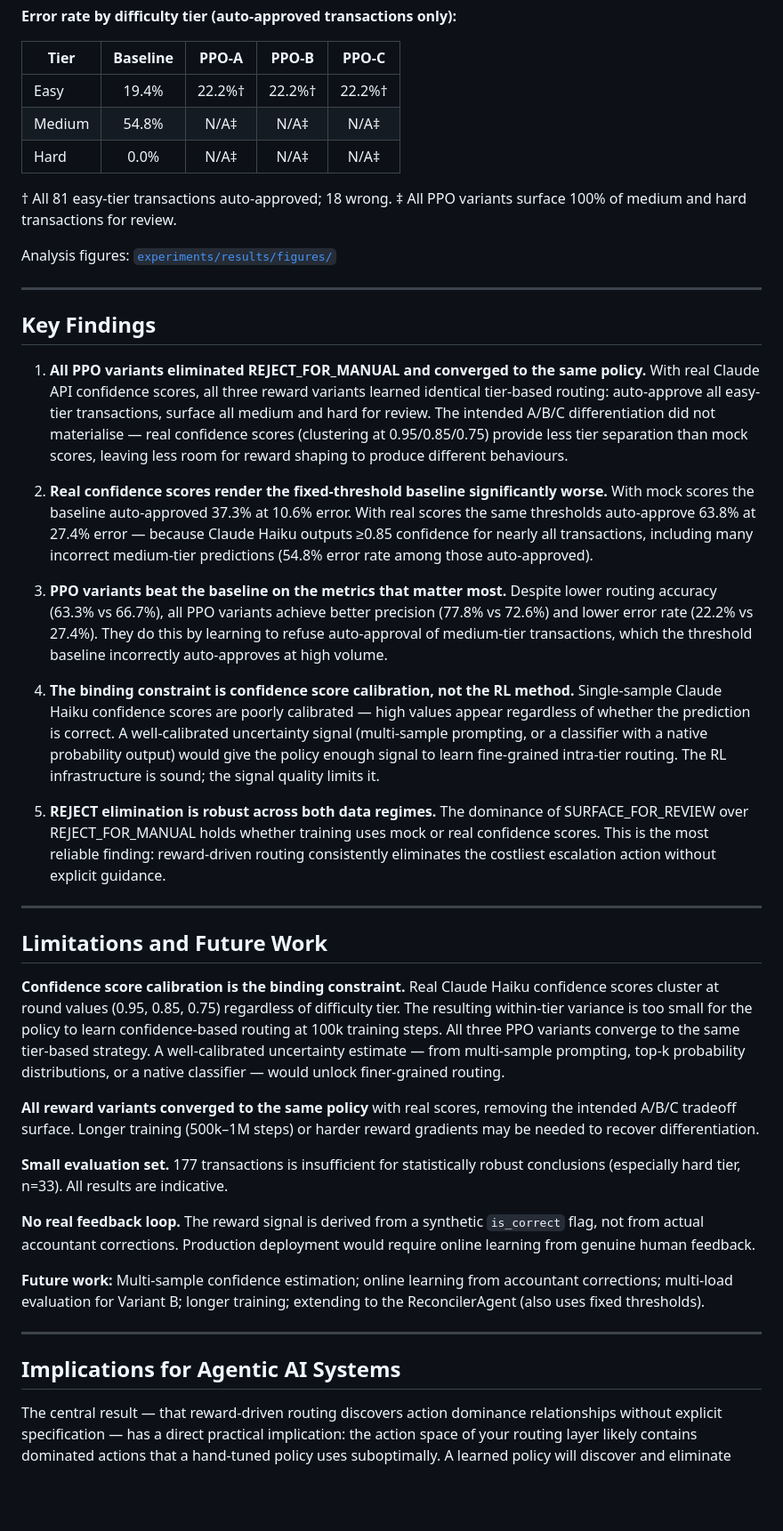
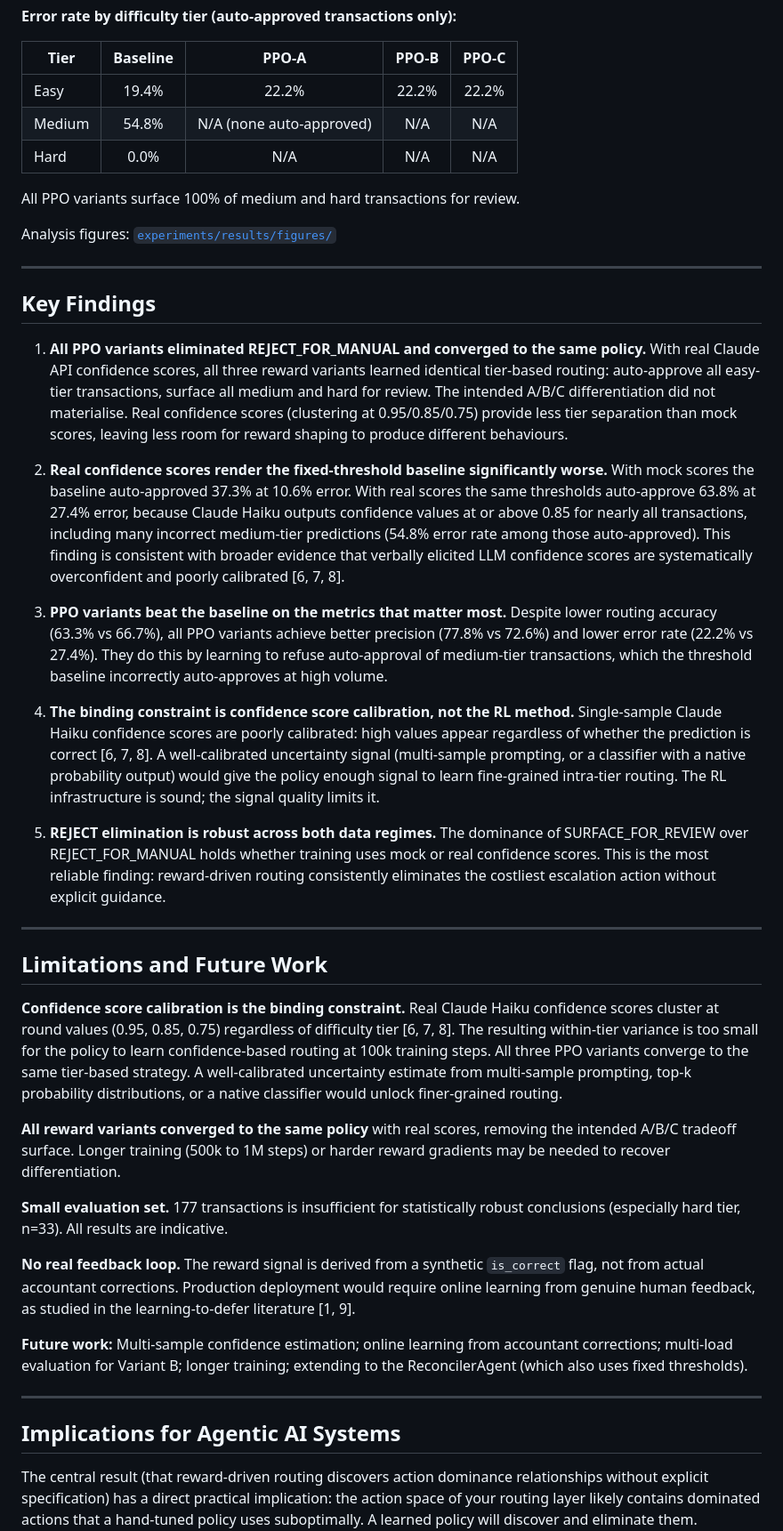
Before and after one commit to rajo69/AI-Accountant-with-Reinforcement-Learning-Routing, a Markdown page: README.md, the part around one of its changes. Shown at 89% size. Rendered like a GitHub page; blank space fills up the shorter version.

```diff
--- a/README.md
+++ b/README.md
@@ -179,12 +185,11 @@ interpretation.
 
 | Tier | Baseline | PPO-A | PPO-B | PPO-C |
 |------|:---:|:---:|:---:|:---:|
-| Easy | 19.4% | 22.2%† | 22.2%† | 22.2%† |
-| Medium | 54.8% | N/A‡ | N/A‡ | N/A‡ |
-| Hard | 0.0% | N/A‡ | N/A‡ | N/A‡ |
+| Easy | 19.4% | 22.2% | 22.2% | 22.2% |
+| Medium | 54.8% | N/A (none auto-approved) | N/A | N/A |
+| Hard | 0.0% | N/A | N/A | N/A |
 
-† All 81 easy-tier transactions auto-approved; 18 wrong.
-‡ All PPO variants surface 100% of medium and hard transactions for review.
+All PPO variants surface 100% of medium and hard transactions for review.
 
 Analysis figures: [`experiments/results/figures/`](experiments/results/figures/)
 
@@ -196,28 +201,32 @@ Analysis figures: [`experiments/results/figures/`](experiments/results/figures/)
    policy.** With real Claude API confidence scores, all three reward variants
    learned identical tier-based routing: auto-approve all easy-tier transactions,
    surface all medium and hard for review. The intended A/B/C differentiation did
-   not materialise — real confidence scores (clustering at 0.95/0.85/0.75) provide
+   not materialise. Real confidence scores (clustering at 0.95/0.85/0.75) provide
    less tier separation than mock scores, leaving less room for reward shaping to
    produce different behaviours.
 
-2. **Real confidence scores render the fixed-threshold baseline significantly worse.**
-   With mock scores the baseline auto-approved 37.3% at 10.6% error. With real
-   scores the same thresholds auto-approve 63.8% at 27.4% error — because Claude
-   Haiku outputs ≥0.85 confidence for nearly all transactions, including many
-   incorrect medium-tier predictions (54.8% error rate among those auto-approved).
+2. **Real confidence scores render the fixed-threshold baseline significantly
+   worse.** With mock scores the baseline auto-approved 37.3% at 10.6% error.
+   With real scores the same thresholds auto-approve 63.8% at 27.4% error,
+   because Claude Haiku outputs confidence values at or above 0.85 for nearly
+   all transactions, including many incorrect medium-tier predictions (54.8%
+   error rate among those auto-approved). This finding is consistent with
+   broader evidence that verbally elicited LLM confidence scores are
+   systematically overconfident and poorly calibrated [6, 7, 8].
 
 3. **PPO variants beat the baseline on the metrics that matter most.** Despite
    lower routing accuracy (63.3% vs 66.7%), all PPO variants achieve better
-   precision (77.8% vs 72.6%) and lower error rate (22.2% vs 27.4%). They do this
-   by learning to refuse auto-approval of medium-tier transactions, which the
-   threshold baseline incorrectly auto-approves at high volume.
+   precision (77.8% vs 72.6%) and lower error rate (22.2% vs 27.4%). They do
+   this by learning to refuse auto-approval of medium-tier transactions, which
+   the threshold baseline incorrectly auto-approves at high volume.
 
 4. **The binding constraint is confidence score calibration, not the RL method.**
-   Single-sample Claude Haiku confidence scores are poorly calibrated — high
-   values appear regardless of whether the prediction is correct. A well-calibrated
-   uncertainty signal (multi-sample prompting, or a classifier with a native
-   probability output) would give the policy enough signal to learn fine-grained
-   intra-tier routing. The RL infrastructure is sound; the signal quality limits it.
+   Single-sample Claude Haiku confidence scores are poorly calibrated: high
+   values appear regardless of whether the prediction is correct [6, 7, 8]. A
+   well-calibrated uncertainty signal (multi-sample prompting, or a classifier
+   with a native probability output) would give the policy enough signal to learn
+   fine-grained intra-tier routing. The RL infrastructure is sound; the signal
+   quality limits it.
 
 5. **REJECT elimination is robust across both data regimes.** The dominance of
    SURFACE_FOR_REVIEW over REJECT_FOR_MANUAL holds whether training uses mock or
@@ -230,14 +239,14 @@ Analysis figures: [`experiments/results/figures/`](experiments/results/figures/)
 
 **Confidence score calibration is the binding constraint.** Real Claude Haiku
 confidence scores cluster at round values (0.95, 0.85, 0.75) regardless of
-difficulty tier. The resulting within-tier variance is too small for the policy
-to learn confidence-based routing at 100k training steps. All three PPO variants
-converge to the same tier-based strategy. A well-calibrated uncertainty estimate
-— from multi-sample prompting, top-k probability distributions, or a native
-classifier — would unlock finer-grained routing.
+difficulty tier [6, 7, 8]. The resulting within-tier variance is too small for
+the policy to learn confidence-based routing at 100k training steps. All three
+PPO variants converge to the same tier-based strategy. A well-calibrated
+uncertainty estimate from multi-sample prompting, top-k probability distributions,
+or a native classifier would unlock finer-grained routing.
 
 **All reward variants converged to the same policy** with real scores, removing
-the intended A/B/C tradeoff surface. Longer training (500k–1M steps) or harder
+the intended A/B/C tradeoff surface. Longer training (500k to 1M steps) or harder
 reward gradients may be needed to recover differentiation.
 
 **Small evaluation set.** 177 transactions is insufficient for statistically
@@ -245,18 +254,19 @@ robust conclusions (especially hard tier, n=33). All results are indicative.
 
 **No real feedback loop.** The reward signal is derived from a synthetic
 `is_correct` flag, not from actual accountant corrections. Production deployment
-would require online learning from genuine human feedback.
+would require online learning from genuine human feedback, as studied in the
+learning-to-defer literature [1, 9].
 
 **Future work:** Multi-sample confidence estimation; online learning from
 accountant corrections; multi-load evaluation for Variant B; longer training;
-extending to the ReconcilerAgent (also uses fixed thresholds).
+extending to the ReconcilerAgent (which also uses fixed thresholds).
 
 ---
 
 ## Implications for Agentic AI Systems
 
-The central result — that reward-driven routing discovers action dominance
-relationships without explicit specification — has a direct practical implication:
+The central result (that reward-driven routing discovers action dominance
+relationships without explicit specification) has a direct practical implication:
 the action space of your routing layer likely contains dominated actions that a
 hand-tuned policy uses suboptimally. A learned policy will discover and eliminate
 them.
```
Also changed, not shown: other parts of README.md (+106 -42 lines).
